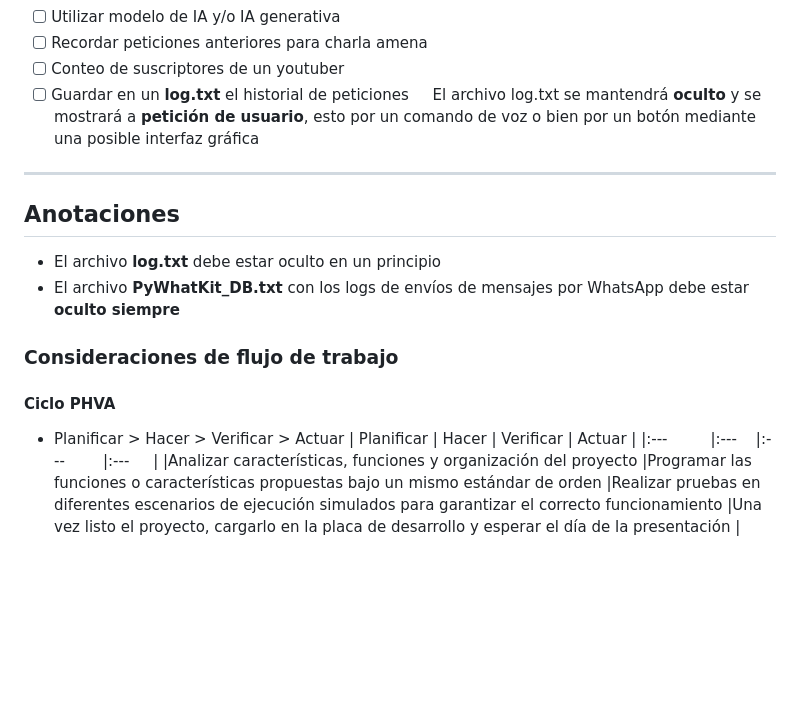
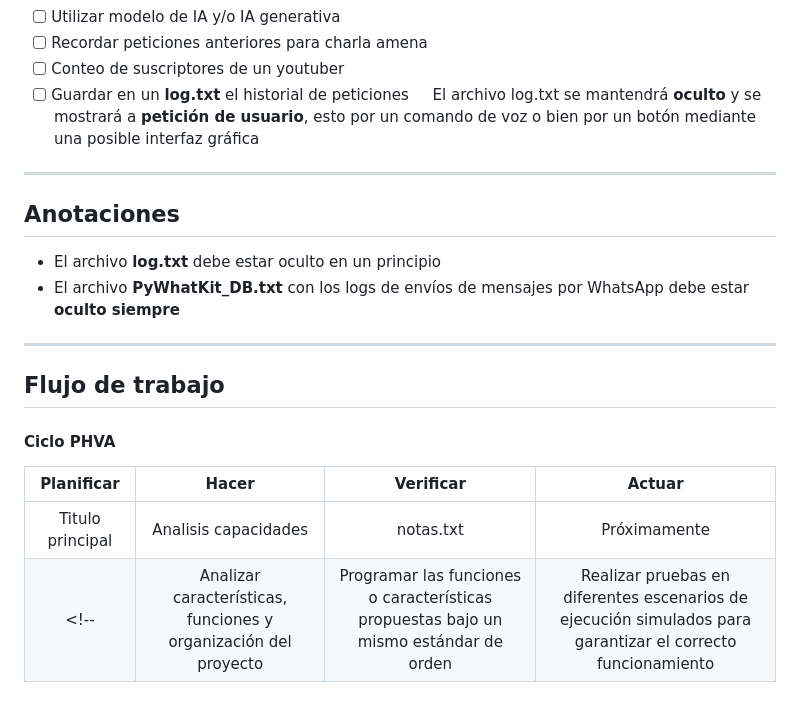
Before and after one commit to Soy-Ismael/vai, a Markdown page: README.md, the part around the change printed below. Drawn GitHub-style; blank space fills up the shorter version.

Commit message:
Actualizacion de readme.md correcion de errores de formato

```diff
--- a/README.md
+++ b/README.md
@@ -87,7 +89,8 @@ Google - Gemini Pro
 - [ ] Recordar peticiones anteriores para charla amena
 - [ ] Conteo de suscriptores de un youtuber
 - [ ] Guardar en un **log.txt** el historial de peticiones
-    El archivo log.txt se mantendrá **oculto** y se mostrará a **petición de usuario**, esto por un comando de voz o bien por un botón mediante una posible interfaz gráfica
+
+    El archivo log.txt se mantendrá **oculto** y se mostrará a **petición de usuario**, esto por un comando de voz o bien por un botón mediante una posible interfaz gráfica
 
 ***
 
@@ -95,9 +98,14 @@ Google - Gemini Pro
 * El archivo **log.txt** debe estar oculto en un principio
 * El archivo **PyWhatKit_DB.txt** con los logs de envíos de mensajes por WhatsApp debe estar **oculto siempre**
 
-### Consideraciones de flujo de trabajo
+***
+
+## Flujo de trabajo
+
 #### Ciclo PHVA
-* Planificar > Hacer > Verificar > Actuar
+<!-- * Planificar > Hacer > Verificar > Actuar -->
+
 | Planificar | Hacer | Verificar | Actuar |
-|:---         |:---    |:---        |:---     |
-|Analizar características, funciones y organización del proyecto |Programar las funciones o características propuestas bajo un mismo estándar de orden |Realizar pruebas en diferentes escenarios de ejecución simulados para garantizar el correcto funcionamiento |Una vez listo el proyecto, cargarlo en la placa de desarrollo y esperar el día de la presentación |
+| :---: | :---: | :---: | :---: |
+| Titulo principal | Analisis capacidades | notas.txt | Próximamente |
+<!-- |Analizar características, funciones y organización del proyecto |Programar las funciones o características propuestas bajo un mismo estándar de orden |Realizar pruebas en diferentes escenarios de ejecución simulados para garantizar el correcto funcionamiento |Una vez listo el proyecto, cargarlo en la placa de desarrollo y esperar el día de la presentación | -->
```
Also changed, not shown: other parts of README.md (+3 -1 lines).
